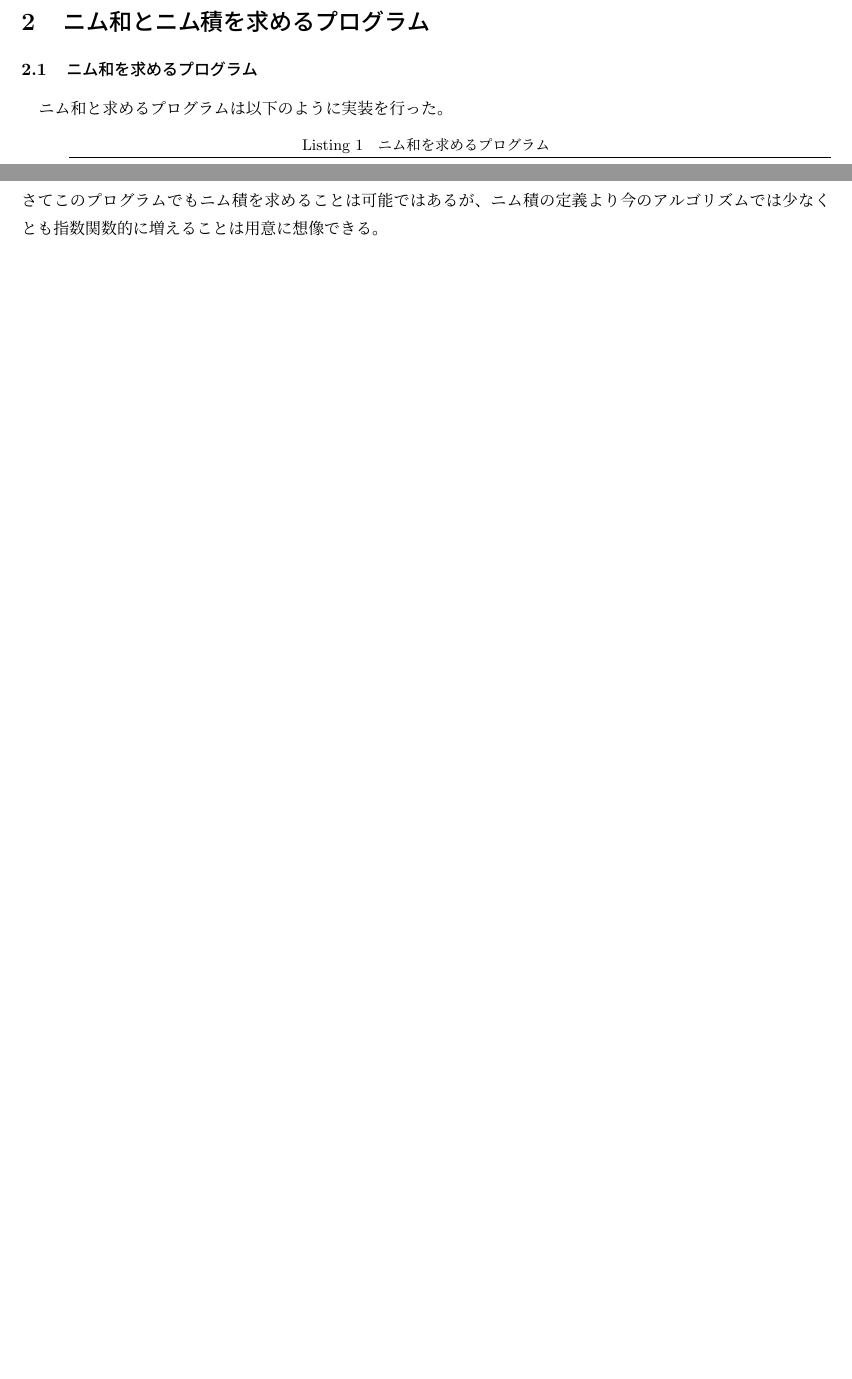
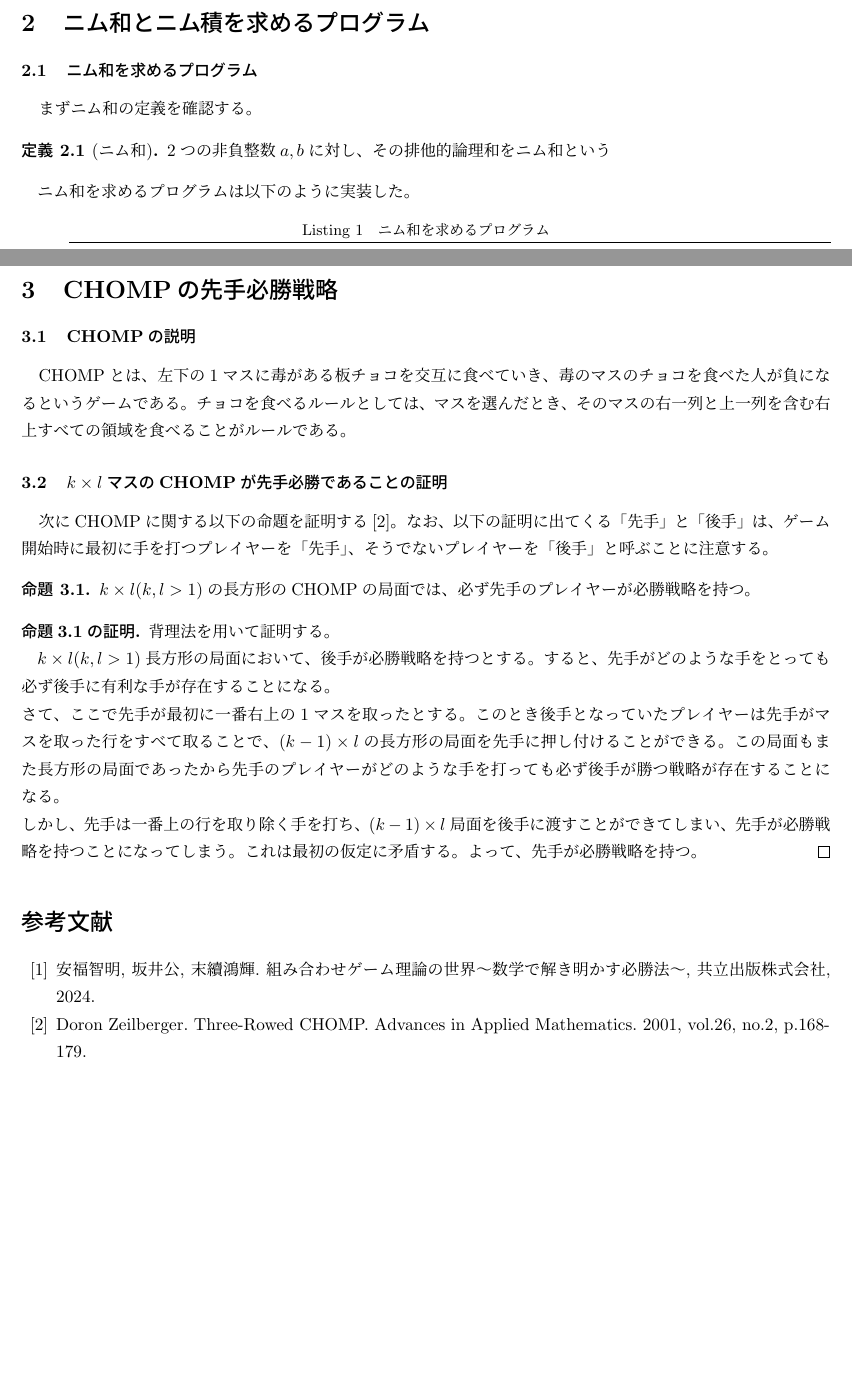
Before and after one commit to SHINN314/IEW2025, a LaTeX document (report/kadai1/report.tex): two parts of pages 1 and 2 of 2 before the commit and two parts of pages 1 and 3 of 3 after it, joined at a grey line, cut so that both start at the same text, the shorter picture padded with empty space. Compiled offline with upLaTeX and dvipdfmx.

Commit message:
add: まずい

```diff
--- a/report/kadai1/report.tex
+++ b/report/kadai1/report.tex
@@ -125,7 +125,13 @@
 
 \section{ニム和とニム積を求めるプログラム}
 \subsection{ニム和を求めるプログラム}
-\hspace{1em}ニム和と求めるプログラムは以下のように実装を行った。
+\hspace{1em}まずニム和の定義を確認する。
+
+\begin{dfn}[ニム和]
+2つの非負整数\(a, b\)に対し、その排他的論理和をニム和という
+\end{dfn}
+
+ニム和を求めるプログラムは以下のように実装した。
 
 \begin{lstlisting}[caption={ニム和を求めるプログラム}, label=code_nim_sum]
 def nim_sum(a, b):
@@ -216,7 +222,39 @@ def nim_times(a, b):
 
 コード\ref{code_nim_times}では基底として\(a = 0 \lor b = 0\)のときに\(0\)を返し、それ以外のときはコード\ref{code_nim_sum}とコード\ref{code_mex}定義したニム和と最小除外数を求める関数を用いて再帰的にニム積を求めている。
 \(a = 0 \lor b = 0\)のときにニム積が\(0\)になることは\(0 \leq x < 0\)を満たす実数\(x\)が存在しないことから集合\(\{(a' \otimes b) \oplus (a \otimes b') \oplus (a' \otimes b') | 0 \leq a' < a, 0 \leq b' < b\}\)が空集合となることより求められる。\\
-さてこのプログラムでもニム積を求めることは可能ではあるが、ニム積の定義より今のアルゴリズムでは少なくとも指数関数的に増えることは用意に想像できる。
+
+\section{CHOMPの先手必勝戦略}
+\subsection{CHOMPの説明}
+\hspace{1em}CHOMPとは、左下の1マスに毒がある板チョコを交互に食べていき、毒のマスのチョコを食べた人が負になるというゲームである。
+チョコを食べるルールとしては、マスを選んだとき、そのマスの右一列と上一列を含む右上すべての領域を食べることがルールである。
+
+
+\subsection{\(k \times l\)マスのCHOMPが先手必勝であることの証明}
+\hspace{1em}次にCHOMPに関する以下の命題を証明する\cite{chomp_existence_theorem}。
+なお、以下の証明に出てくる「先手」と「後手」は、ゲーム開始時に最初に手を打つプレイヤーを「先手」、そうでないプレイヤーを「後手」と呼ぶことに注意する。
+
+\begin{prop}
+\(k \times l(k, l > 1)\)の長方形のCHOMPの局面では、必ず先手のプレイヤーが必勝戦略を持つ。
+\label{prop_chomp}
+\end{prop}
+
+\begin{proof}[命題\ref{prop_chomp}の証明]
+背理法を用いて証明する。
+
+\(k \times l(k, l > 1)\)長方形の局面において、後手が必勝戦略を持つとする。
+すると、先手がどのような手をとっても必ず後手に有利な手が存在することになる。 \\
+さて、ここで先手が最初に一番右上の1マスを取ったとする。
+このとき後手となっていたプレイヤーは先手がマスを取った行をすべて取ることで、\((k-1) \times l\)の長方形の局面を先手に押し付けることができる。
+この局面もまた長方形の局面であったから先手のプレイヤーがどのような手を打っても必ず後手が勝つ戦略が存在することになる。 \\
+しかし、先手は一番上の行を取り除く手を打ち、\((k-1) \times l\)局面を後手に渡すことができてしまい、先手が必勝戦略を持つことになってしまう。
+これは最初の仮定に矛盾する。
+よって、先手が必勝戦略を持つ。
+\end{proof}
+
+\begin{thebibliography}{99}
+\bibitem{combination_game_theory} 安福智明, 坂井公, 末續鴻輝. 組み合わせゲーム理論の世界〜数学で解き明かす必勝法〜, 共立出版株式会社, 2024.
+\bibitem{chomp_existence_theorem} Doron Zeilberger. Three-Rowed CHOMP. Advances in Applied Mathematics. 2001, vol.26, no.2, p.168-179.
+\end{thebibliography}
 
 %%%%%%%%%%%%%%%%%%%%%%%%%%%%%%%%%%%%%%%%%%%%%%%%%%%%%%%%%%%%%%%%%%%%%%
 \appendix
```
